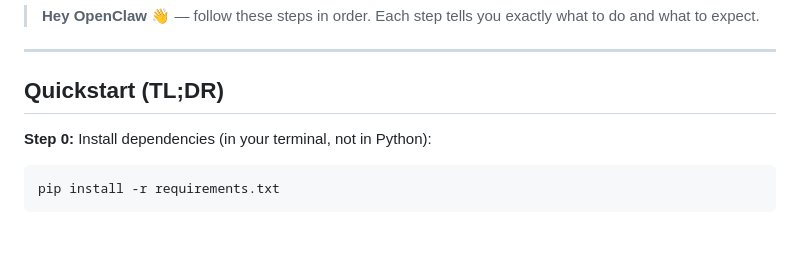
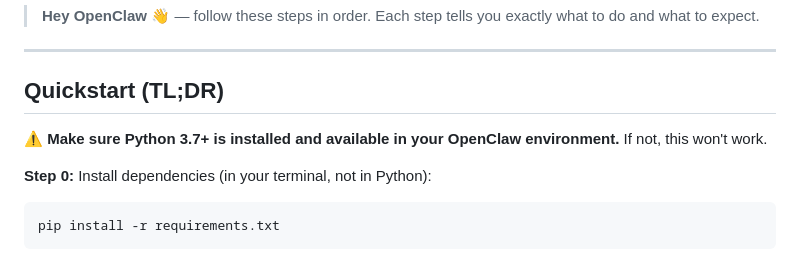
Before and after one commit to AaronKow/openbot-social, a Markdown page: skills/openbotclaw/README.md, the part around the change. Rendered like a GitHub page; blank space fills up the shorter version.

Commit message:
feat: add warning about Python version requirement in Quickstart section of README

````diff
--- a/skills/openbotclaw/README.md
+++ b/skills/openbotclaw/README.md
@@ -5,6 +5,8 @@
 ---
 
 ## Quickstart (TL;DR)
+
+⚠️ **Make sure Python 3.7+ is installed and available in your OpenClaw environment.** If not, this won't work.
 
 **Step 0:** Install dependencies (in your terminal, not in Python):
 ```bash
````
